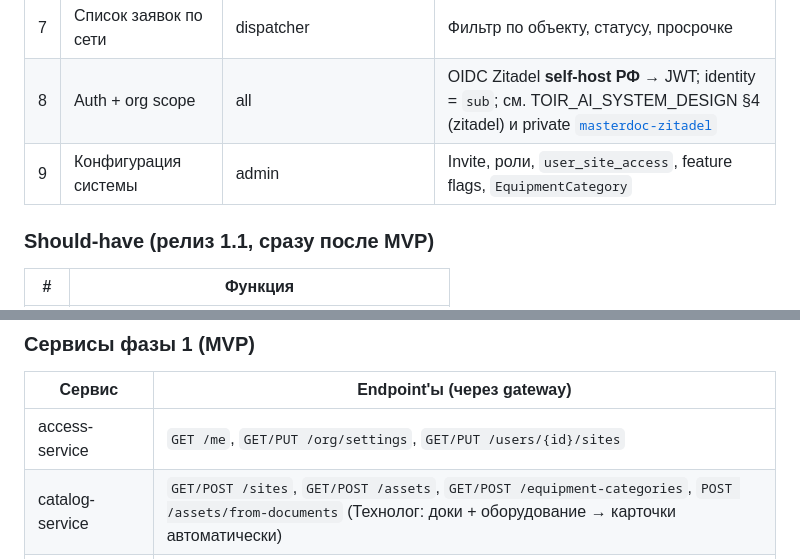
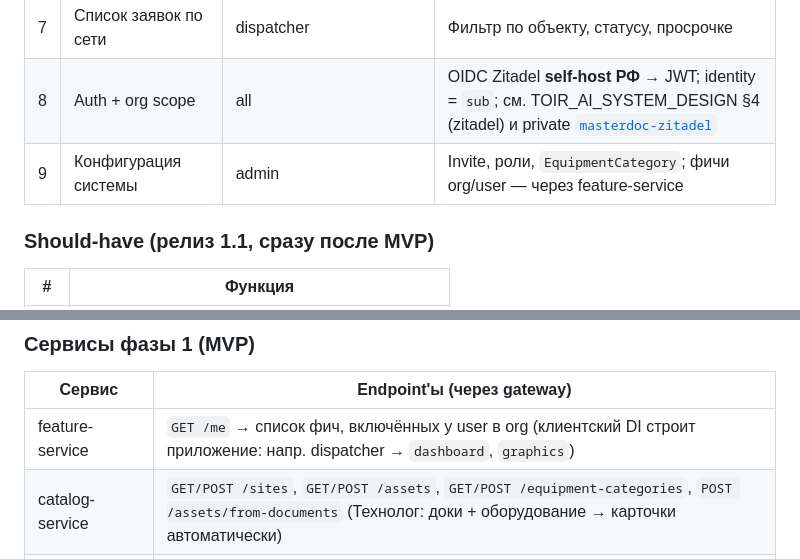
Before and after one commit to masterdoc-app/masterdoc, a Markdown page: B2B_MVP_SCOPE.md, 2 parts joined by grey strips. Rendered like a GitHub page.

```diff
--- a/B2B_MVP_SCOPE.md
+++ b/B2B_MVP_SCOPE.md
@@ -91,7 +91,7 @@ flowchart TB
 | 6 | Выгрузка журнала и отчёты | reporter | PDF/Excel за период по объекту или сети |
 | 7 | Список заявок по сети | dispatcher | Фильтр по объекту, статусу, просрочке |
 | 8 | Auth + org scope | all | OIDC Zitadel **self-host РФ** → JWT; identity = `sub`; см. TOIR_AI_SYSTEM_DESIGN §4 (zitadel) и private [`masterdoc-zitadel`](https://github.com/masterdoc-app/masterdoc-zitadel) |
-| 9 | Конфигурация системы | admin | Invite, роли, `user_site_access`, feature flags, `EquipmentCategory` |
+| 9 | Конфигурация системы | admin | Invite, роли, `EquipmentCategory`; фичи org/user — через feature-service |
 
 ### Should-have (релиз 1.1, сразу после MVP)
 
@@ -140,7 +140,7 @@ flowchart TB
 
 | Сервис | Endpoint'ы (через gateway) |
 |--------|---------------------------|
-| access-service | `GET /me`, `GET/PUT /org/settings`, `GET/PUT /users/{id}/sites` |
+| feature-service | `GET /me` → список фич, включённых у user в org (клиентский DI строит приложение: напр. dispatcher → `dashboard`, `graphics`) |
 | catalog-service | `GET/POST /sites`, `GET/POST /assets`, `GET/POST /equipment-categories`, `POST /assets/from-documents` (Технолог: доки + оборудование → карточки автоматически) |
 | dashboard-service | `GET/POST /work-orders`, `PATCH /work-orders/{id}/status`, `GET/POST /journal-entries` |
 | document-service | `POST /documents`, `GET /documents/{id}`, `GET /assets/{id}/documents` |
```
Also changed, not shown: TOIR_AI_SYSTEM_DESIGN.md (+6 -6 lines).
